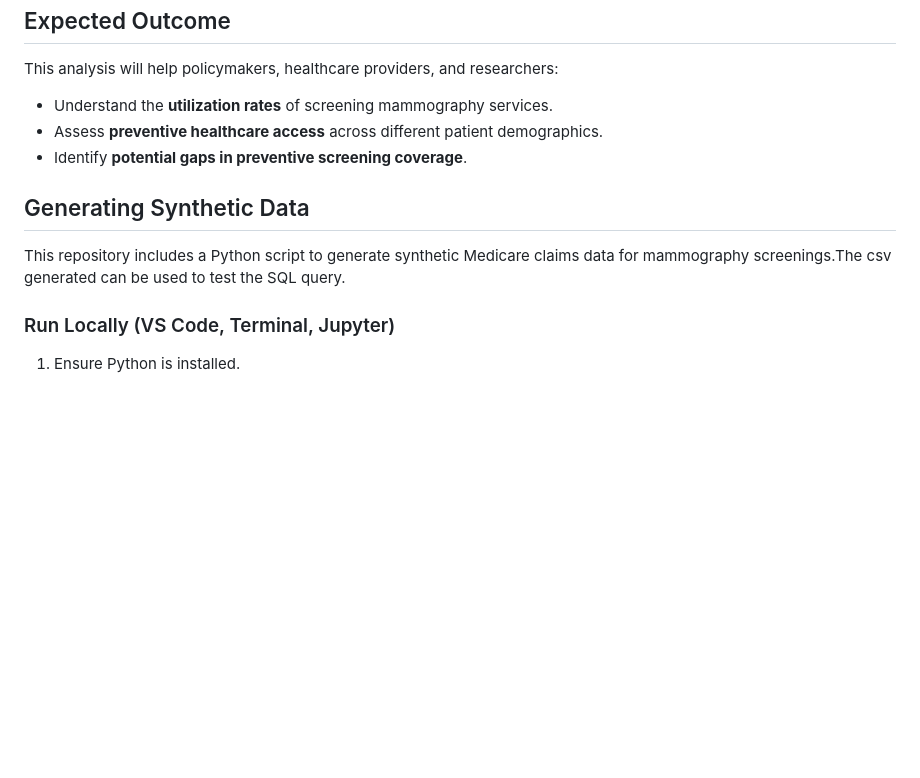
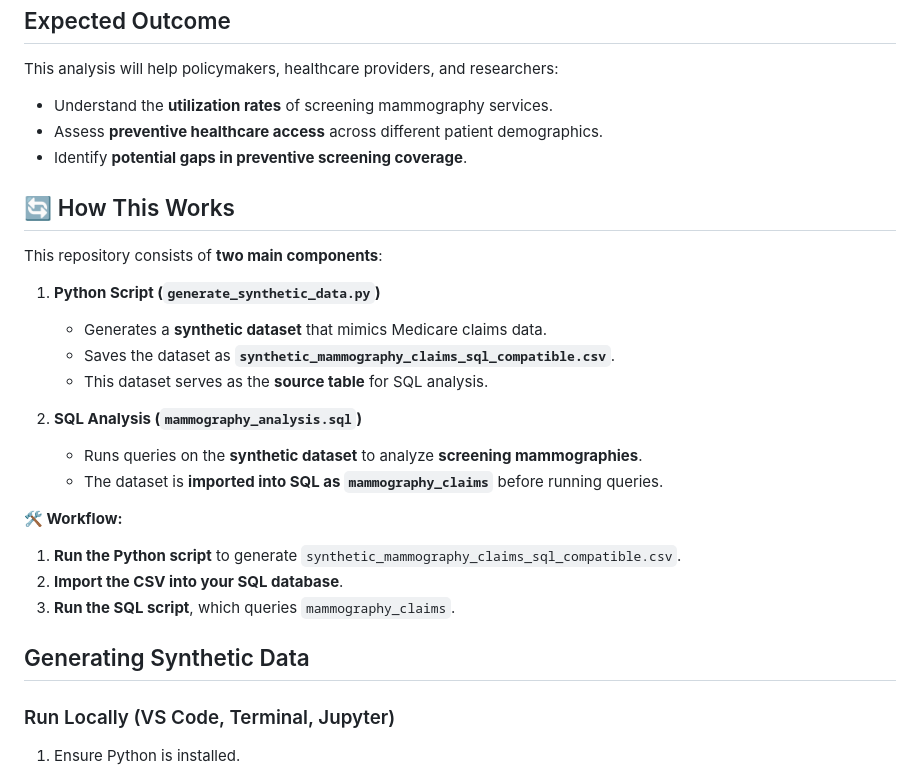
Before and after one commit to bcarnagie/OAG-Code-Sample, a Markdown page: README.md, the part around the change. GitHub-like rendering; blank space fills up the shorter version.

Commit message:
Update README.md
added more instructions for sql and py code

```diff
--- a/README.md
+++ b/README.md
@@ -35,8 +35,25 @@ This analysis will help policymakers, healthcare providers, and researchers:
 - Assess **preventive healthcare access** across different patient demographics.
 - Identify **potential gaps in preventive screening coverage**.
 
+## 🔄 How This Works
+
+This repository consists of **two main components**:
+
+1. **Python Script (`generate_synthetic_data.py`)**
+   - Generates a **synthetic dataset** that mimics Medicare claims data.
+   - Saves the dataset as **`synthetic_mammography_claims_sql_compatible.csv`**.
+   - This dataset serves as the **source table** for SQL analysis.
+
+2. **SQL Analysis (`mammography_analysis.sql`)**
+   - Runs queries on the **synthetic dataset** to analyze **screening mammographies**.
+   - The dataset is **imported into SQL as `mammography_claims`** before running queries.
+
+**🛠 Workflow:**
+1. **Run the Python script** to generate `synthetic_mammography_claims_sql_compatible.csv`.
+2. **Import the CSV into your SQL database**.
+3. **Run the SQL script**, which queries `mammography_claims`.
+
 ## Generating Synthetic Data
-This repository includes a Python script to generate synthetic Medicare claims data for mammography screenings.The csv generated can be used to test the SQL query.
 
 ### Run Locally (VS Code, Terminal, Jupyter)
 
```
